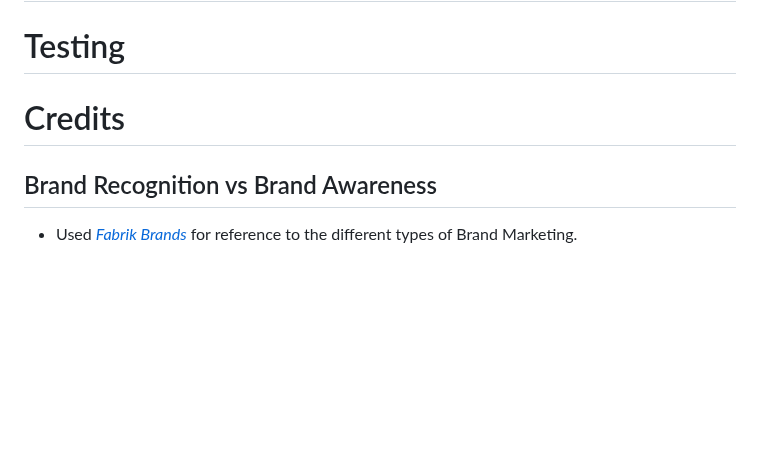
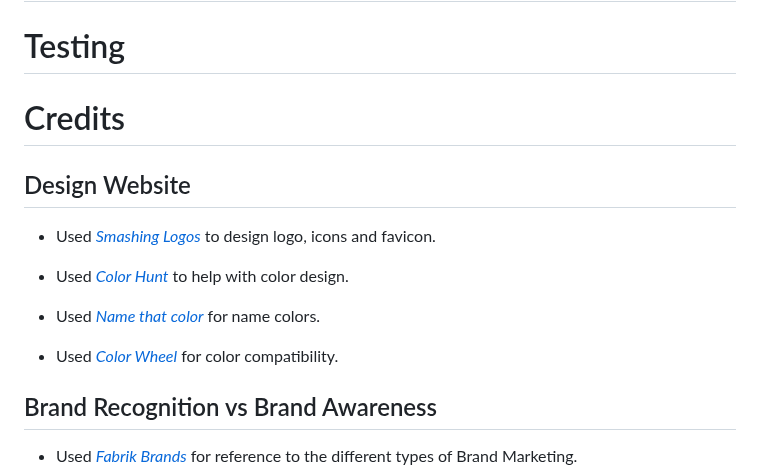
Before and after one commit to mickymacirl/CI-P5-EGZ, a Markdown page: README.md, the part around the change. Rendered like a GitHub page; blank space fills up the shorter version.

Commit message:
readme add design and color references

```diff
--- a/README.md
+++ b/README.md
@@ -252,6 +252,16 @@ Defensive Application programming techniques were utilized in the development of
 
 # Credits
 
+## Design Website
+
+* Used *[Smashing Logos](https://smashinglogo.com)* to design logo, icons and favicon.
+
+* Used *[Color Hunt](https://colorhunt.co/)* to help with color design.
+
+* Used *[Name that color](https://chir.ag/projects/name-that-color/)* for name colors.
+
+* Used *[Color Wheel](https://www.canva.com/colors/color-wheel/)* for color compatibility.
+
 ## Brand Recognition vs Brand Awareness
 
 * Used *[Fabrik Brands](https://fabrikbrands.com/brand-recognition-or-brand-awareness/)* for reference to the different types of Brand Marketing.
```
